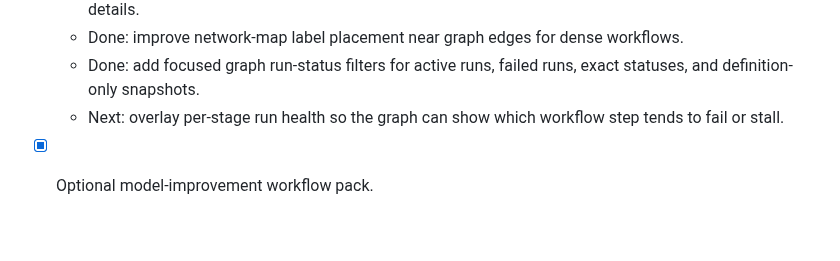
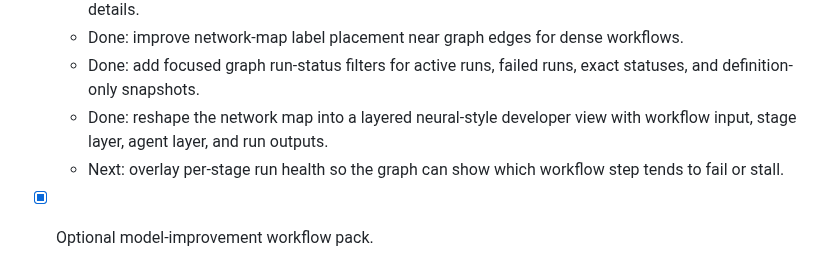
Before and after one commit to jasonneo99/agent-workflow, a Markdown page: docs/roadmap.md, the part around the change. Drawn GitHub-style; blank space fills up the shorter version.

Commit message:
Render workflow graph as neural map

```diff
--- a/docs/roadmap.md
+++ b/docs/roadmap.md
@@ -175,6 +175,7 @@ trust gaps.
   - Done: make network-map nodes inspectable by linking stages to the Stage Matrix and runs to run details.
   - Done: improve network-map label placement near graph edges for dense workflows.
   - Done: add focused graph run-status filters for active runs, failed runs, exact statuses, and definition-only snapshots.
+  - Done: reshape the network map into a layered neural-style developer view with workflow input, stage layer, agent layer, and run outputs.
   - Next: overlay per-stage run health so the graph can show which workflow step tends to fail or stall.
 
 - [x] Optional model-improvement workflow pack.
```
Also changed, not shown: docs/user-guide.md (+13 -13 lines), docs/assets/screenshots/dashboard-workflow-network.png, 1 other file.
